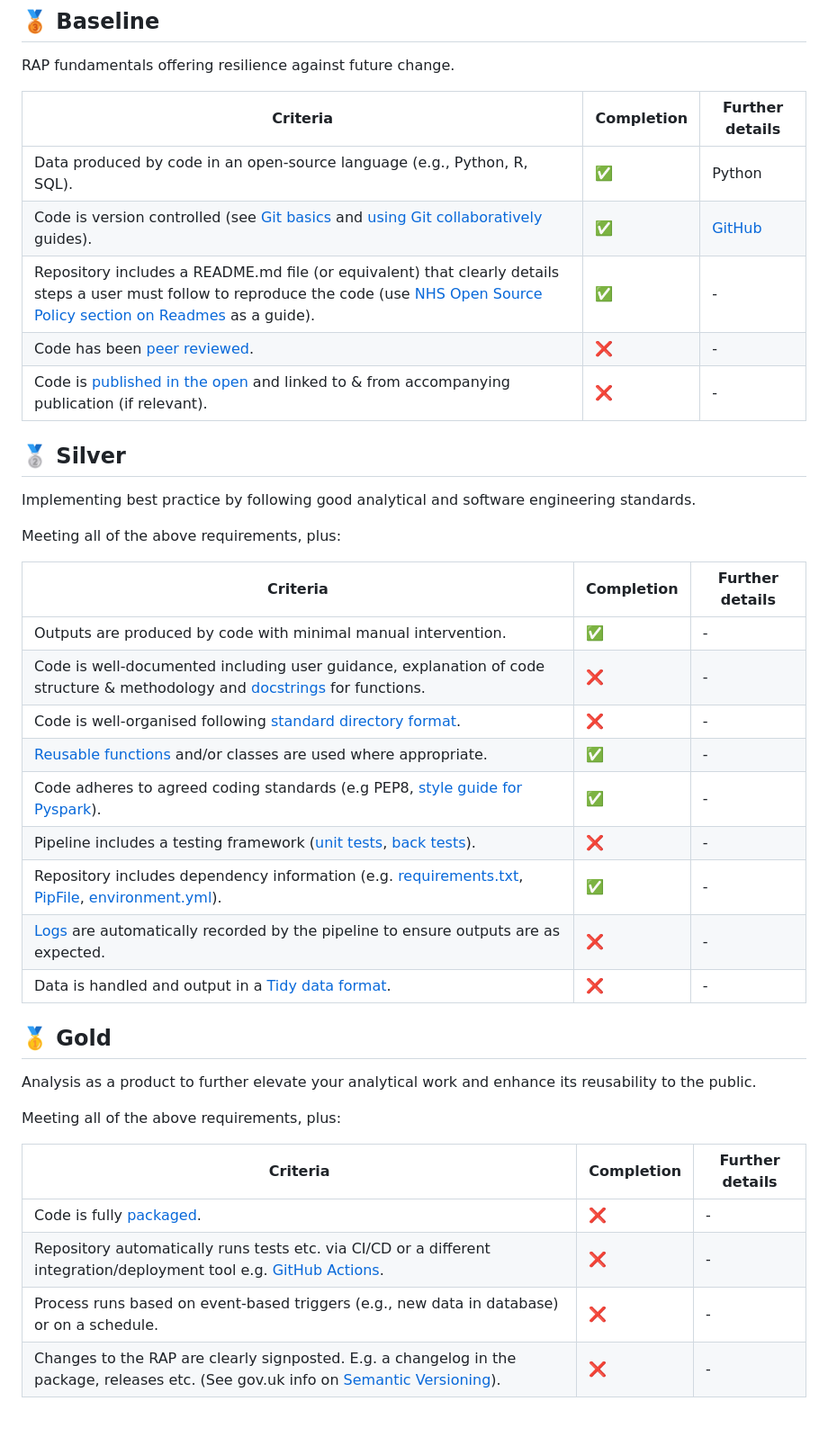
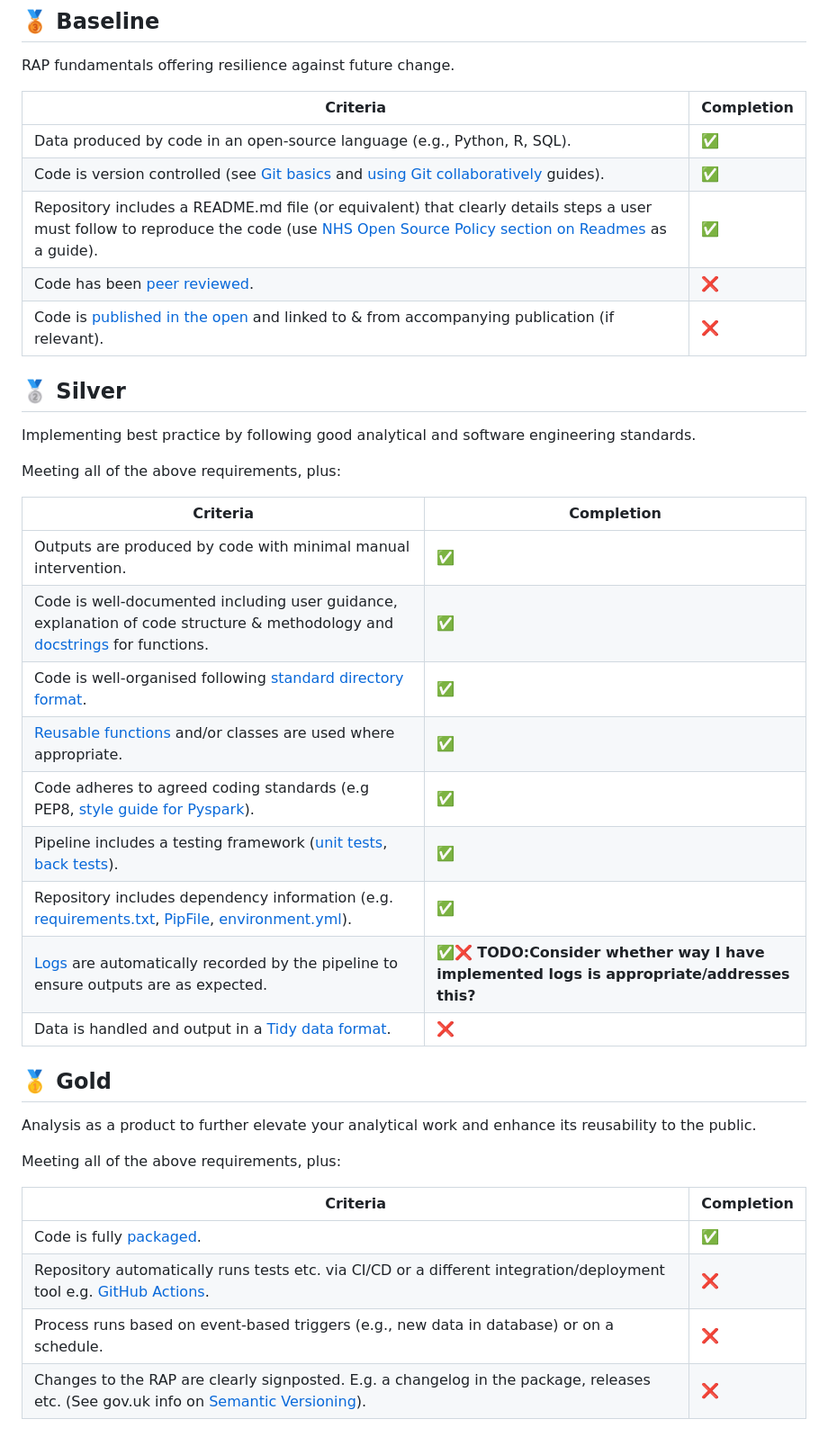
Before and after one commit to pythonhealthdatascience/pydesrap_mms, a Markdown page: docs/nhs_rap.md, the part around the change. Shown at 90% size. GitHub-like rendering.

Commit message:
docs(nhs rap): update completion and remove further details column

```diff
--- a/docs/nhs_rap.md
+++ b/docs/nhs_rap.md
@@ -10,13 +10,17 @@ The specific version of the framework copied below is that from commit [2549256]
 
 RAP fundamentals offering resilience against future change.
 
-| Criteria | Completion | Further details |
-| - | - | - |
-| Data produced by code in an open-source language (e.g., Python, R, SQL). | ✅ | Python |
-| Code is version controlled (see [Git basics](https://nhsdigital.github.io/rap-community-of-practice/training_resources/git/introduction-to-git/) and [using Git collaboratively](https://nhsdigital.github.io/rap-community-of-practice/training_resources/git/using-git-collaboratively/) guides). | ✅ | [GitHub](https://github.com/pythonhealthdatascience/rap_template_python_des) |
-| Repository includes a README.md file (or equivalent) that clearly details steps a user must follow to reproduce the code (use [NHS Open Source Policy section on Readmes](https://github.com/nhsx/open-source-policy/blob/main/open-source-policy.md#b-readmes) as a guide). | ✅ | - |
-| Code has been [peer reviewed](https://nhsdigital.github.io/rap-community-of-practice/implementing_RAP/workflow/code-review/). | ❌ | - |
-| Code is [published in the open](https://nhsdigital.github.io/rap-community-of-practice/implementing_RAP/publishing_code/how-to-publish-your-code-in-the-open/) and linked to & from accompanying publication (if relevant). | ❌ | - |
+| Criteria | Completion |
+| - | - |
+| Data produced by code in an open-source language (e.g., Python, R, SQL). | ✅ |
+| Code is version controlled (see [Git basics](https://nhsdigital.github.io/rap-community-of-practice/training_resources/git/introduction-to-git/) and [using Git collaboratively](https://nhsdigital.github.io/rap-community-of-practice/training_resources/git/using-git-collaboratively/) guides). | ✅ |
+| Repository includes a README.md file (or equivalent) that clearly details steps a user must follow to reproduce the code (use [NHS Open Source Policy section on Readmes](https://github.com/nhsx/open-source-policy/blob/main/open-source-policy.md#b-readmes) as a guide). | ✅ |
+| Code has been [peer reviewed](https://nhsdigital.github.io/rap-community-of-practice/implementing_RAP/workflow/code-review/). | ❌ |
+| Code is [published in the open](https://nhsdigital.github.io/rap-community-of-practice/implementing_RAP/publishing_code/how-to-publish-your-code-in-the-open/) and linked to & from accompanying publication (if relevant). | ❌ |
+
+<!--TODO: Have code peer reviewed.-->
+
+<!--TODO: Archive on Zenodo, link to relevant publication/s.-->
 
 ## 🥈 Silver
 
@@ -24,17 +28,17 @@ Implementing best practice by following good analytical and software engineering
 
 Meeting all of the above requirements, plus:
 
-| Criteria | Completion | Further details |
-| - | - | - |
-| Outputs are produced by code with minimal manual intervention. | ✅ | - |
-| Code is well-documented including user guidance, explanation of code structure & methodology and [docstrings](https://nhsdigital.github.io/rap-community-of-practice/training_resources/python/python-functions/#documentation) for functions. | ❌ | - |
-| Code is well-organised following [standard directory format](https://nhsdigital.github.io/rap-community-of-practice/training_resources/python/project-structure-and-packaging/). | ❌ | - |
-| [Reusable functions](https://nhsdigital.github.io/rap-community-of-practice/training_resources/python/python-functions/) and/or classes are used where appropriate. | ✅ | - |
-| Code adheres to agreed coding standards (e.g PEP8, [style guide for Pyspark](https://nhsdigital.github.io/rap-community-of-practice/training_resources/pyspark/pyspark-style-guide/)). | ✅ | - |
-| Pipeline includes a testing framework ([unit tests](https://nhsdigital.github.io/rap-community-of-practice/training_resources/python/unit-testing/), [back tests](https://nhsdigital.github.io/rap-community-of-practice/training_resources/python/backtesting/)). | ❌ | - |
-| Repository includes dependency information (e.g. [requirements.txt](https://pip.pypa.io/en/stable/user_guide/#requirements-files), [PipFile](https://github.com/pypa/pipfile/blob/main/README.rst), [environment.yml](https://nhsdigital.github.io/rap-community-of-practice/training_resources/python/virtual-environments/conda/)). | ✅ | - |
-| [Logs](https://nhsdigital.github.io/rap-community-of-practice/training_resources/python/logging-and-error-handling/) are automatically recorded by the pipeline to ensure outputs are as expected. | ❌ | - |
-| Data is handled and output in a [Tidy data format](https://medium.com/@kimrodrikwa/untidy-data-a90b6e3ebe4c). | ❌ | - |
+| Criteria | Completion |
+| - | - |
+| Outputs are produced by code with minimal manual intervention. | ✅ |
+| Code is well-documented including user guidance, explanation of code structure & methodology and [docstrings](https://nhsdigital.github.io/rap-community-of-practice/training_resources/python/python-functions/#documentation) for functions. | ✅ |
+| Code is well-organised following [standard directory format](https://nhsdigital.github.io/rap-community-of-practice/training_resources/python/project-structure-and-packaging/). | ✅ |
+| [Reusable functions](https://nhsdigital.github.io/rap-community-of-practice/training_resources/python/python-functions/) and/or classes are used where appropriate. | ✅ |
+| Code adheres to agreed coding standards (e.g PEP8, [style guide for Pyspark](https://nhsdigital.github.io/rap-community-of-practice/training_resources/pyspark/pyspark-style-guide/)). | ✅ |
+| Pipeline includes a testing framework ([unit tests](https://nhsdigital.github.io/rap-community-of-practice/training_resources/python/unit-testing/), [back tests](https://nhsdigital.github.io/rap-community-of-practice/training_resources/python/backtesting/)). | ✅ |
+| Repository includes dependency information (e.g. [requirements.txt](https://pip.pypa.io/en/stable/user_guide/#requirements-files), [PipFile](https://github.com/pypa/pipfile/blob/main/README.rst), [environment.yml](https://nhsdigital.github.io/rap-community-of-practice/training_resources/python/virtual-environments/conda/)). | ✅ |
+| [Logs](https://nhsdigital.github.io/rap-community-of-practice/training_resources/python/logging-and-error-handling/) are automatically recorded by the pipeline to ensure outputs are as expected. | ✅❌ **TODO:Consider whether way I have implemented logs is appropriate/addresses this?** |
+| Data is handled and output in a [Tidy data format](https://medium.com/@kimrodrikwa/untidy-data-a90b6e3ebe4c). | ❌ |
 
 ## 🥇 Gold
 
@@ -42,9 +46,9 @@ Analysis as a product to further elevate your analytical work and enhance its re
 
 Meeting all of the above requirements, plus:
 
-| Criteria | Completion | Further details |
-| - | - | - |
-| Code is fully [packaged](https://packaging.python.org/en/latest/). | ❌ | - |
-| Repository automatically runs tests etc. via CI/CD or a different integration/deployment tool e.g. [GitHub Actions](https://docs.github.com/en/actions). | ❌ | - |
-| Process runs based on event-based triggers (e.g., new data in database) or on a schedule. | ❌ | - |
-| Changes to the RAP are clearly signposted. E.g. a changelog in the package, releases etc. (See gov.uk info on [Semantic Versioning](https://github.com/alphagov/govuk-frontend/blob/main/docs/contributing/versioning.md)). | ❌ | - |
+| Criteria | Completion |
+| - | - |
+| Code is fully [packaged](https://packaging.python.org/en/latest/). | ✅ |
+| Repository automatically runs tests etc. via CI/CD or a different integration/deployment tool e.g. [GitHub Actions](https://docs.github.com/en/actions). | ❌ |
+| Process runs based on event-based triggers (e.g., new data in database) or on a schedule. | ❌ |
+| Changes to the RAP are clearly signposted. E.g. a changelog in the package, releases etc. (See gov.uk info on [Semantic Versioning](https://github.com/alphagov/govuk-frontend/blob/main/docs/contributing/versioning.md)). | ❌ |
```
